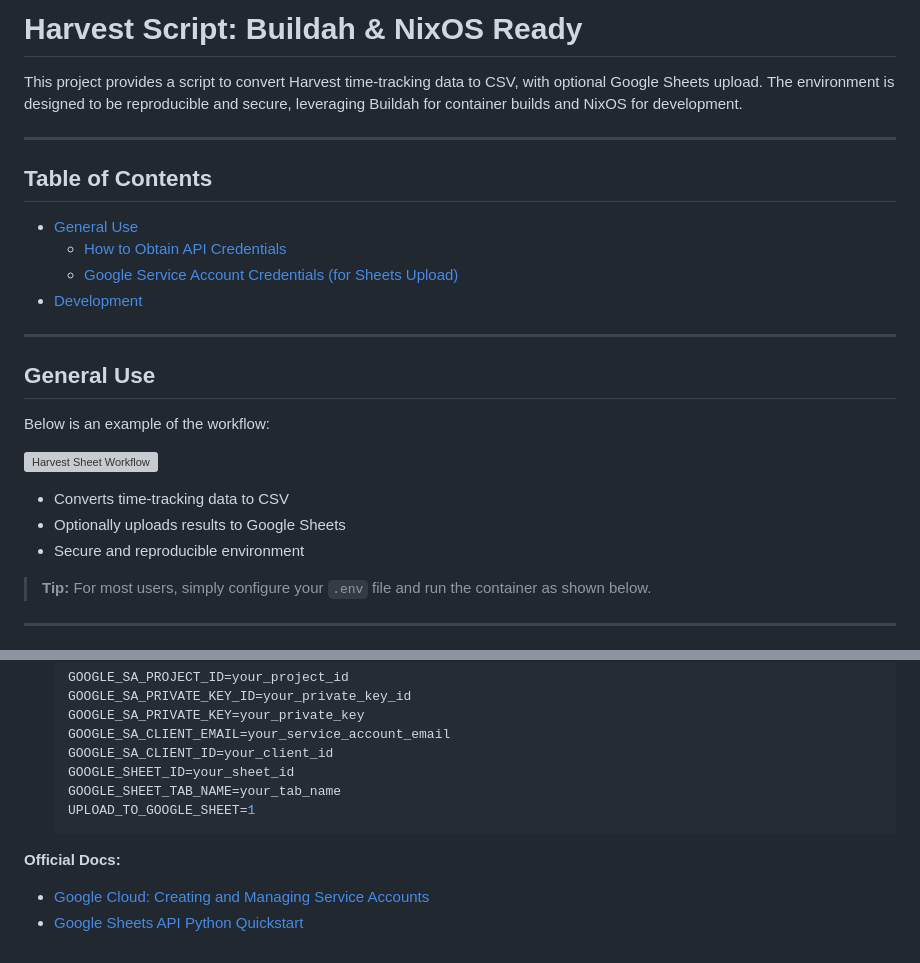
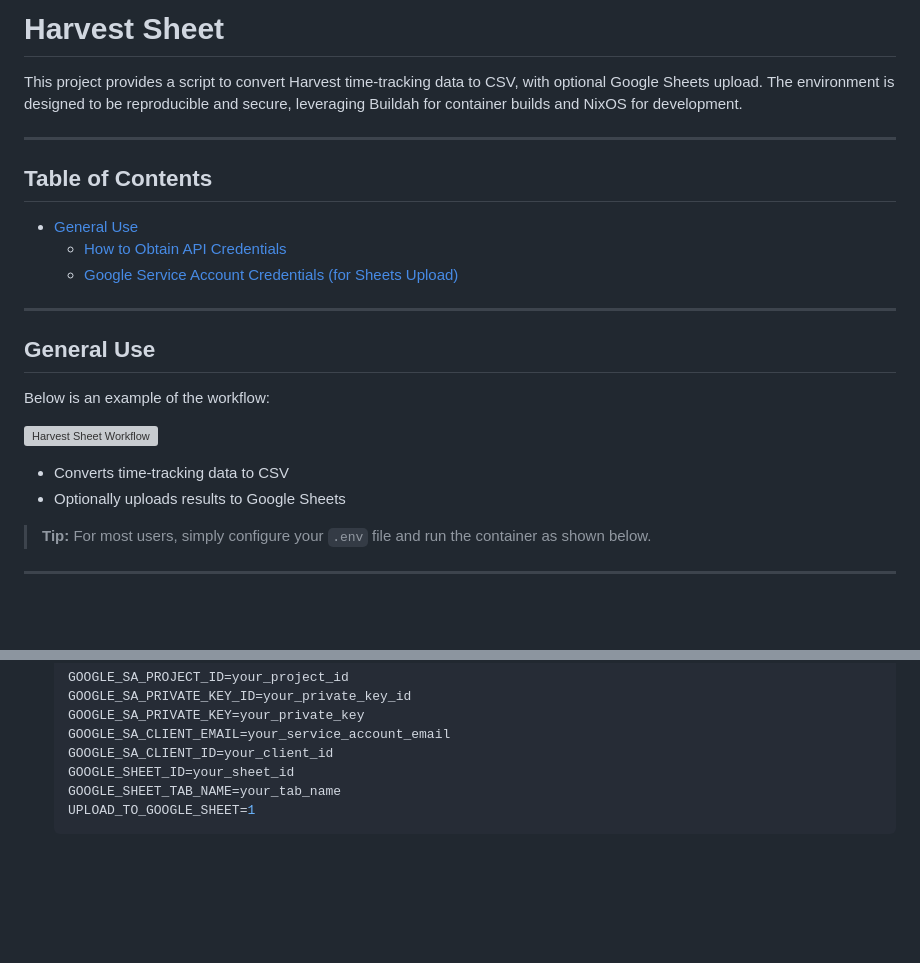
Before and after one commit to wdiazux/harvest-sheet, a Markdown page: README.md, 2 parts joined by grey strips. GitHub-like rendering; blank space fills up the shorter version; grey boxes are pictures that could not be loaded.

Commit message:
Update README title and remove development/docs sections

````diff
--- a/README.md
+++ b/README.md
@@ -1,4 +1,4 @@
-# Harvest Script: Buildah & NixOS Ready
+# Harvest Sheet
 
 This project provides a script to convert Harvest time-tracking data to CSV, with optional Google Sheets upload. The environment is designed to be reproducible and secure, leveraging Buildah for container builds and NixOS for development.
 
@@ -8,7 +8,6 @@ This project provides a script to convert Harvest time-tracking data to CSV, wit
 - [General Use](#general-use)
   - [How to Obtain API Credentials](#how-to-obtain-api-credentials)
   - [Google Service Account Credentials (for Sheets Upload)](#google-service-account-credentials-for-sheets-upload)
-- [Development](#development)
 
 ---
 
@@ -20,7 +19,6 @@ Below is an example of the workflow:
 
 - Converts time-tracking data to CSV
 - Optionally uploads results to Google Sheets
-- Secure and reproducible environment
 
 > **Tip:** For most users, simply configure your `.env` file and run the container as shown below.
 
@@ -134,7 +132,3 @@ To upload to Google Sheets, you **must** use a Google Cloud Service Account (not
     GOOGLE_SHEET_TAB_NAME=your_tab_name
     UPLOAD_TO_GOOGLE_SHEET=1
     ```
-
-**Official Docs:**
-- [Google Cloud: Creating and Managing Service Accounts](https://cloud.google.com/iam/docs/creating-managing-service-accounts)
-- [Google Sheets API Python Quickstart](https://developers.google.com/sheets/api/quickstart/python)
````
